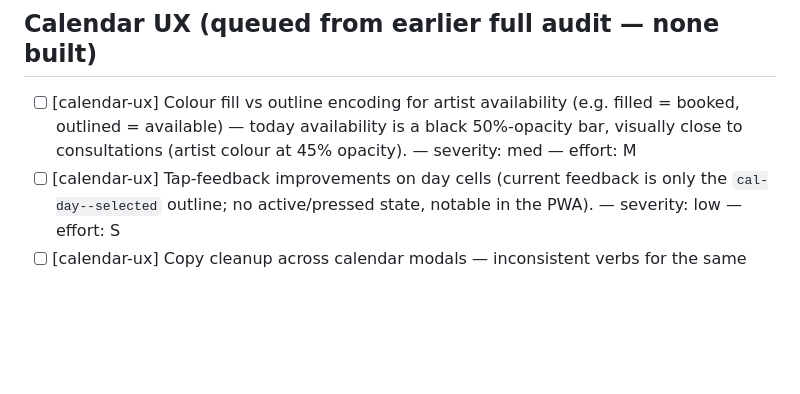
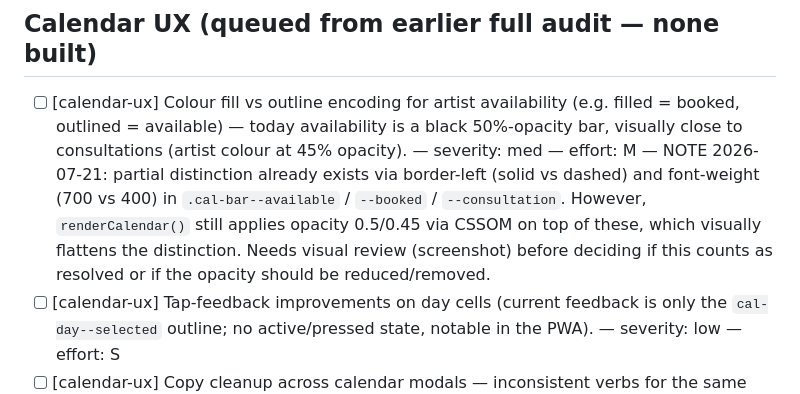
Before and after one commit to appreciart-ie/appreciart-website, a Markdown page: TASKS.md, the part around the change. GitHub-like rendering; blank space fills up the shorter version.

Commit message:
docs: note partial fill/outline encoding already in calendar CSS
The calendar-ux item described availability bars as visually
indistinct from consultations. Border style (solid vs dashed) and
font-weight already differentiate them; CSSOM opacity 0.5/0.45
still flattens the effect. Flagged for visual review rather than
closed, since the original goal isn't fully met.

Co-Authored-By: Claude Opus 4.8 <noreply@anthropic.com>

```diff
--- a/TASKS.md
+++ b/TASKS.md
@@ -95,6 +95,11 @@
 - [ ] [calendar-ux] Colour fill vs outline encoding for artist availability (e.g. filled = booked,
       outlined = available) — today availability is a black 50%-opacity bar, visually close to
       consultations (artist colour at 45% opacity). — severity: med — effort: M
+      — NOTE 2026-07-21: partial distinction already exists via border-left (solid vs dashed) and
+      font-weight (700 vs 400) in `.cal-bar--available` / `--booked` / `--consultation`. However,
+      `renderCalendar()` still applies opacity 0.5/0.45 via CSSOM on top of these, which visually
+      flattens the distinction. Needs visual review (screenshot) before deciding if this counts as
+      resolved or if the opacity should be reduced/removed.
 - [ ] [calendar-ux] Tap-feedback improvements on day cells (current feedback is only the
       `cal-day--selected` outline; no active/pressed state, notable in the PWA). — severity: low — effort: S
 - [ ] [calendar-ux] Copy cleanup across calendar modals — inconsistent verbs for the same actions:
```
